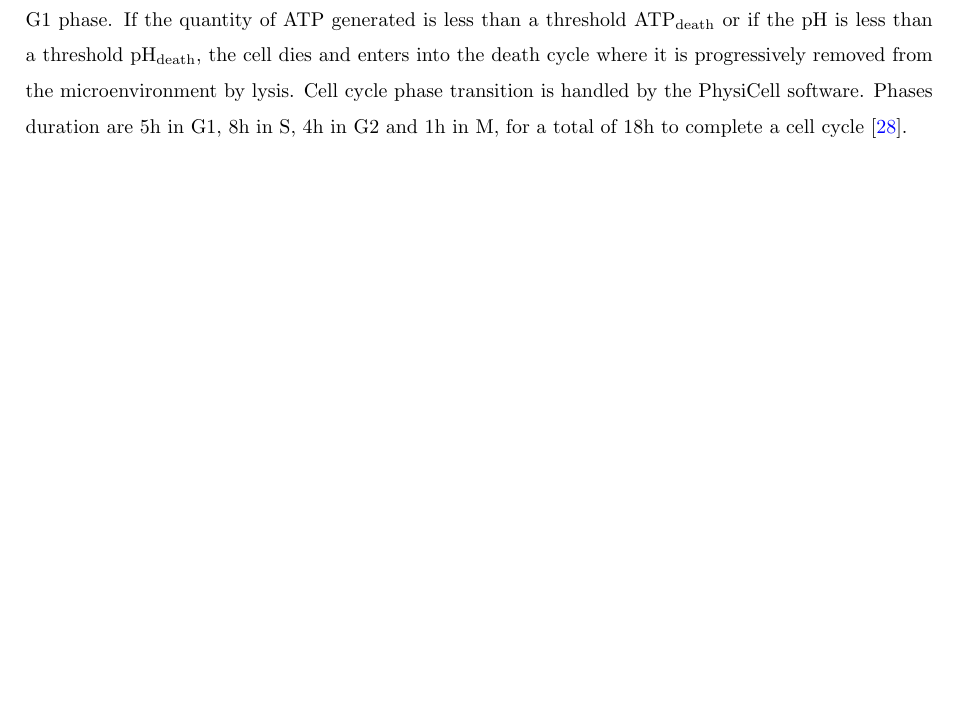
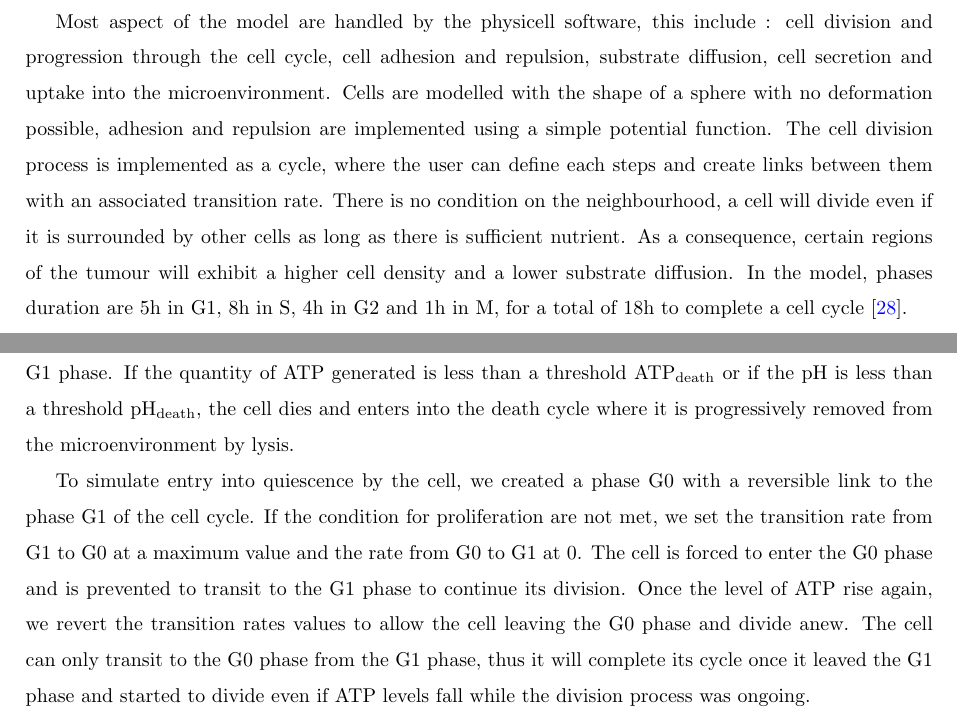
Before and after one commit to khaathe/hif-regulation-of-ldh-pdh-cso, a LaTeX paper (revision/main.tex, which reads revision/material-method.tex): part of page 9 of 25 before the commit and two parts of pages 8 and 9 of 25 after it, the two joined at a grey line, cut at the place of the change, the shorter picture padded with empty space. Compiled offline with pdfLaTeX.

Commit message:
Physicell Implementation Details + Entry into quiescence clarification

```diff
--- a/revision/material-method.tex
+++ b/revision/material-method.tex
@@ -204,6 +204,13 @@ Therefore, the numerical implementation of the model must have sufficient perfor
 In this regard, we selected Physicell, an open-source C++ framework designed to run simulations containing a large population of cells.
 This framework has good performance with a low memory footprint, allows the user to implement his custom code and define custom cell types, run a multi-agent-based simulation in 2D or 3D \cite{Ghaffarizadeh2018}.
 
+Most aspect of the model are handled by the physicell software, this include : cell division and progression through the cell cycle, cell adhesion and repulsion, substrate diffusion, cell secretion and uptake into the microenvironment.
+Cells are modelled with the shape of a sphere with no deformation possible, adhesion and repulsion are implemented using a simple potential function.
+The cell division process is implemented as a cycle, where the user can define each steps and create links between them with an associated transition rate.
+There is no condition on the neighbourhood, a cell will divide even if it is surrounded by other cells as long as there is sufficient nutrient.
+As a consequence, certain regions of the tumour will exhibit a higher cell density and a lower substrate diffusion.
+In the model, phases duration are 5h in G1, 8h in S, 4h in G2 and 1h in M, for a total of 18h to complete a cell cycle \cite{Cooper2000}.
+
 Here, the impact of extracellular oxygen concentration is studied considering different boundary conditions: physiological normoxia at 0.056 mmol/L (5\% O\textsubscript{2}), pathological hypoxia at 0.01112 mmol/L (1\% O\textsubscript{2}) and a last where boundary conditions are modified during the simulation from physiological normoxia to pathological hypoxia.
 The hypoxia threshold is set at 0.02085 (2\% O\textsubscript{2}), the level at which \acrshort{hif} has a half-maximal response \cite{McKeown2014}.
 
@@ -212,5 +219,9 @@ After each time step, the cell state is updated according to the quantity of \ac
 Therefore, cells can proliferate and divide only if they were able to generate enough \acrshort{atp} and if extracellular pH is higher than the acid resistance of the cell (6.1 \cite{Robertson-Tessi2015}).
 If the quantity of \acrshort{atp} generated is less than a threshold ATP\textsubscript{quiescence}, the cell enters quiescence and is then prevented to complete the G1 phase.
 If the quantity of \acrshort{atp} generated is less than a threshold ATP\textsubscript{death} or if the pH is less than a threshold pH\textsubscript{death}, the cell dies and enters into the death cycle where it is progressively removed from the microenvironment by lysis.
-Cell cycle phase transition is handled by the PhysiCell software.
-Phases duration are 5h in G1, 8h in S, 4h in G2 and 1h in M, for a total of 18h to complete a cell cycle \cite{Cooper2000}.
+
+To simulate entry into quiescence by the cell, we created a phase G0 with a reversible link to the phase G1 of the cell cycle.
+If the condition for proliferation are not met, we set the transition rate from G1 to G0 at a maximum value and the rate from G0 to G1 at 0.
+The cell is forced to enter the G0 phase and is prevented to transit to the G1 phase to continue its division.
+Once the level of \acrshort{atp} rise again, we revert the transition rates values to allow the cell leaving the G0 phase and divide anew.
+The cell can only transit to the G0 phase from the G1 phase, thus it will complete its cycle once it leaved the G1 phase and started to divide even if \acrshort{atp} levels fall while the division process was ongoing.
```
